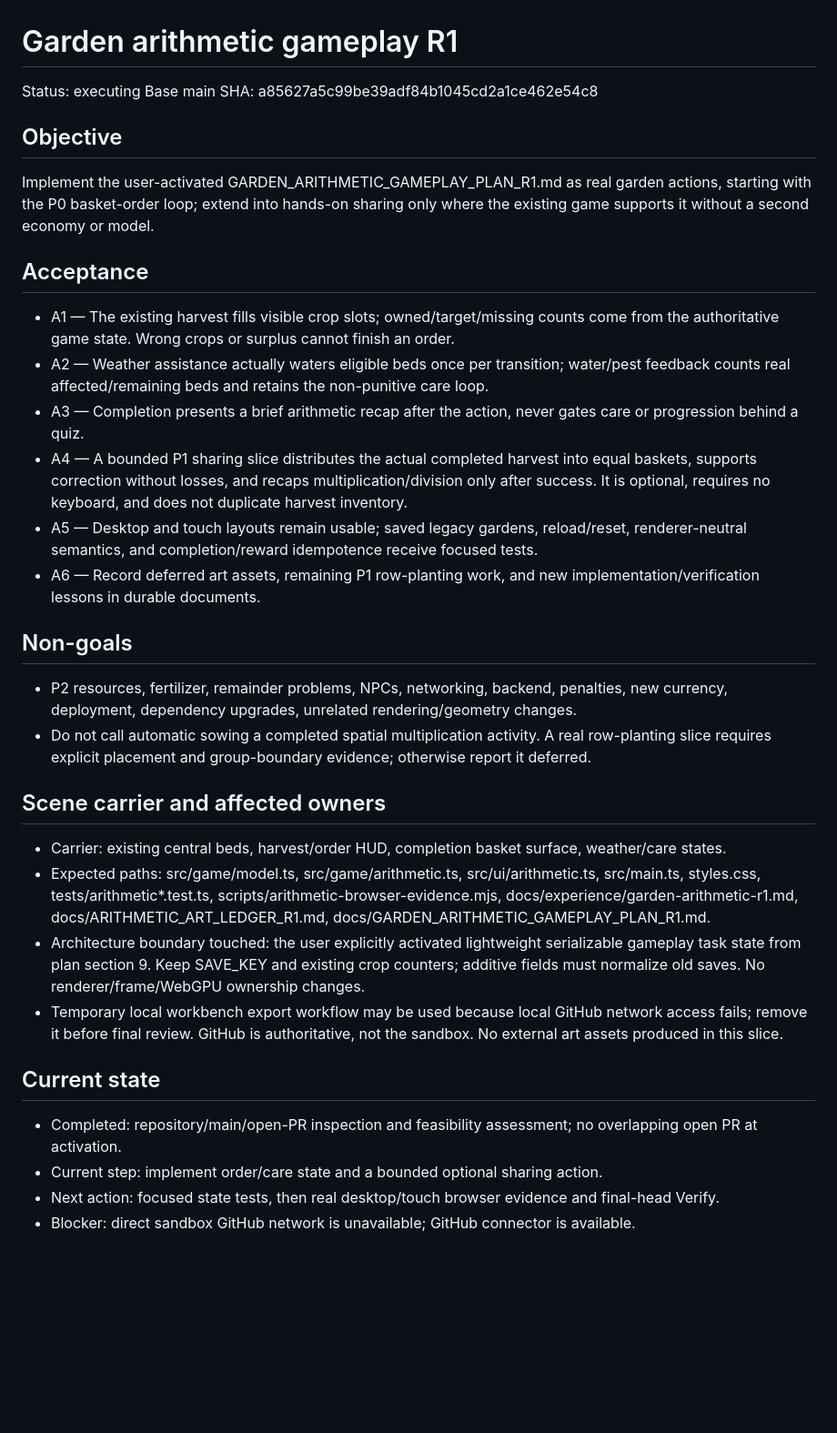
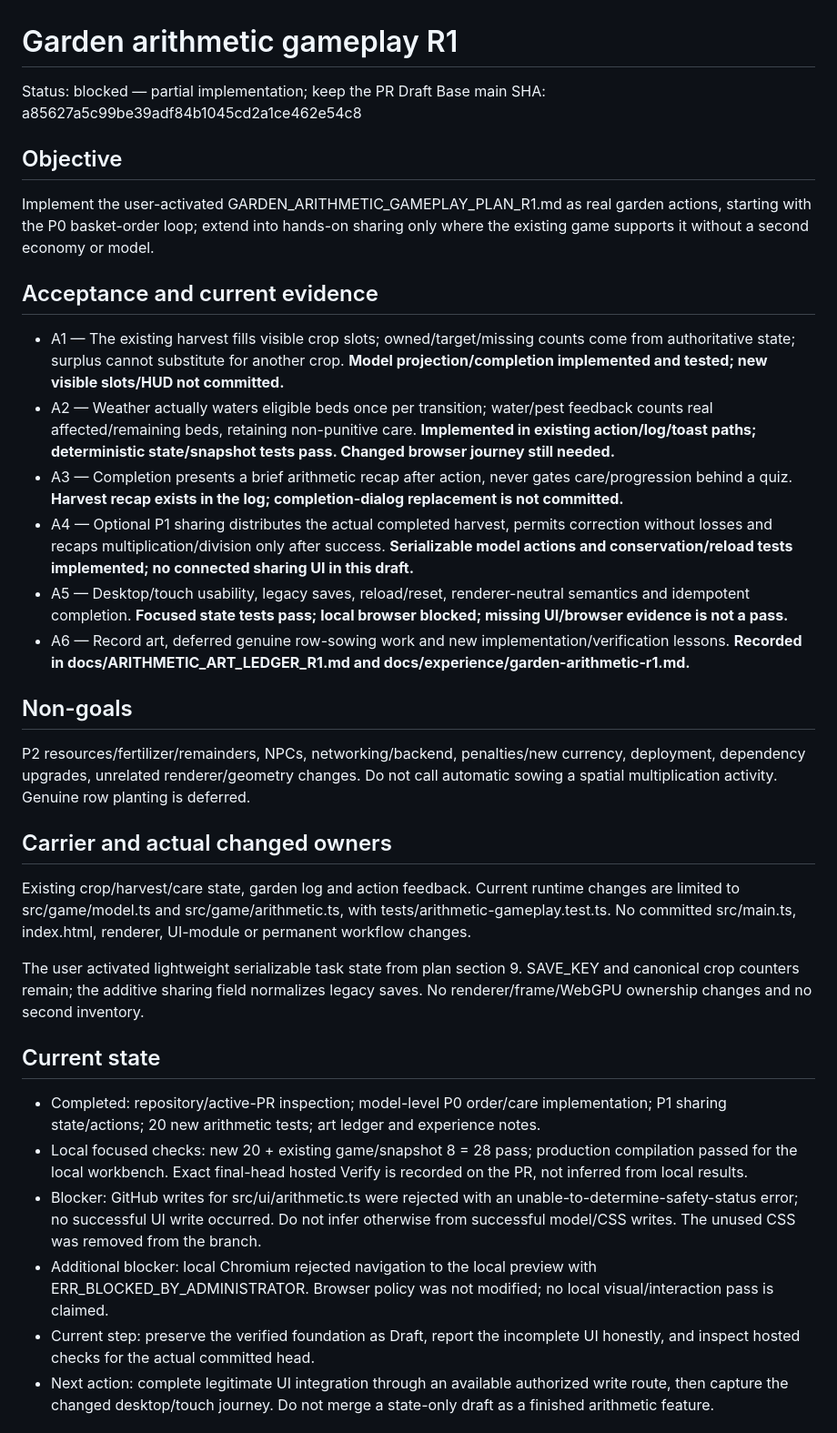
Before and after one commit to StarObserverPro/Eric-s-Garden, a Markdown page: docs/work/2026-09-04-arithmetic-gameplay.md, the part around one of its changes. Shown at 91% size. Drawn GitHub-style; blank space fills up the shorter version.

Commit message:
docs: mark arithmetic worklet blocked at UI integration with exact claim boundaries

```diff
--- a/docs/work/2026-09-04-arithmetic-gameplay.md
+++ b/docs/work/2026-09-04-arithmetic-gameplay.md
@@ -1,32 +1,32 @@
 # Garden arithmetic gameplay R1
 
-Status: executing
+Status: blocked — partial implementation; keep the PR Draft
 Base main SHA: a85627a5c99be39adf84b1045cd2a1ce462e54c8
 
 ## Objective
 Implement the user-activated GARDEN_ARITHMETIC_GAMEPLAY_PLAN_R1.md as real garden actions, starting with the P0 basket-order loop; extend into hands-on sharing only where the existing game supports it without a second economy or model.
 
-## Acceptance
-- A1 — The existing harvest fills visible crop slots; owned/target/missing counts come from the authoritative game state. Wrong crops or surplus cannot finish an order.
-- A2 — Weather assistance actually waters eligible beds once per transition; water/pest feedback counts real affected/remaining beds and retains the non-punitive care loop.
-- A3 — Completion presents a brief arithmetic recap after the action, never gates care or progression behind a quiz.
-- A4 — A bounded P1 sharing slice distributes the actual completed harvest into equal baskets, supports correction without losses, and recaps multiplication/division only after success. It is optional, requires no keyboard, and does not duplicate harvest inventory.
-- A5 — Desktop and touch layouts remain usable; saved legacy gardens, reload/reset, renderer-neutral semantics, and completion/reward idempotence receive focused tests.
-- A6 — Record deferred art assets, remaining P1 row-planting work, and new implementation/verification lessons in durable documents.
+## Acceptance and current evidence
+- A1 — The existing harvest fills visible crop slots; owned/target/missing counts come from authoritative state; surplus cannot substitute for another crop. **Model projection/completion implemented and tested; new visible slots/HUD not committed.**
+- A2 — Weather actually waters eligible beds once per transition; water/pest feedback counts real affected/remaining beds, retaining non-punitive care. **Implemented in existing action/log/toast paths; deterministic state/snapshot tests pass. Changed browser journey still needed.**
+- A3 — Completion presents a brief arithmetic recap after action, never gates care/progression behind a quiz. **Harvest recap exists in the log; completion-dialog replacement is not committed.**
+- A4 — Optional P1 sharing distributes the actual completed harvest, permits correction without losses and recaps multiplication/division only after success. **Serializable model actions and conservation/reload tests implemented; no connected sharing UI in this draft.**
+- A5 — Desktop/touch usability, legacy saves, reload/reset, renderer-neutral semantics and idempotent completion. **Focused state tests pass; local browser blocked; missing UI/browser evidence is not a pass.**
+- A6 — Record art, deferred genuine row-sowing work and new implementation/verification lessons. **Recorded in docs/ARITHMETIC_ART_LEDGER_R1.md and docs/experience/garden-arithmetic-r1.md.**
 
 ## Non-goals
-- P2 resources, fertilizer, remainder problems, NPCs, networking, backend, penalties, new currency, deployment, dependency upgrades, unrelated rendering/geometry changes.
-- Do not call automatic sowing a completed spatial multiplication activity. A real row-planting slice requires explicit placement and group-boundary evidence; otherwise report it deferred.
+P2 resources/fertilizer/remainders, NPCs, networking/backend, penalties/new currency, deployment, dependency upgrades, unrelated renderer/geometry changes. Do not call automatic sowing a spatial multiplication activity. Genuine row planting is deferred.
 
-## Scene carrier and affected owners
-- Carrier: existing central beds, harvest/order HUD, completion basket surface, weather/care states.
-- Expected paths: src/game/model.ts, src/game/arithmetic.ts, src/ui/arithmetic.ts, src/main.ts, styles.css, tests/arithmetic*.test.ts, scripts/arithmetic-browser-evidence.mjs, docs/experience/garden-arithmetic-r1.md, docs/ARITHMETIC_ART_LEDGER_R1.md, docs/GARDEN_ARITHMETIC_GAMEPLAY_PLAN_R1.md.
-- Architecture boundary touched: the user explicitly activated lightweight serializable gameplay task state from plan section 9. Keep SAVE_KEY and existing crop counters; additive fields must normalize old saves. No renderer/frame/WebGPU ownership changes.
-- Temporary local workbench export workflow may be used because local GitHub network access fails; remove it before final review. GitHub is authoritative, not the sandbox. No external art assets produced in this slice.
+## Carrier and actual changed owners
+Existing crop/harvest/care state, garden log and action feedback. Current runtime changes are limited to src/game/model.ts and src/game/arithmetic.ts, with tests/arithmetic-gameplay.test.ts. No committed src/main.ts, index.html, renderer, UI-module or permanent workflow changes.
+
+The user activated lightweight serializable task state from plan section 9. SAVE_KEY and canonical crop counters remain; the additive sharing field normalizes legacy saves. No renderer/frame/WebGPU ownership changes and no second inventory.
 
 ## Current state
-- Completed: repository/main/open-PR inspection and feasibility assessment; no overlapping open PR at activation.
-- Current step: implement order/care state and a bounded optional sharing action.
-- Next action: focused state tests, then real desktop/touch browser evidence and final-head Verify.
-- Blocker: direct sandbox GitHub network is unavailable; GitHub connector is available.
+- Completed: repository/active-PR inspection; model-level P0 order/care implementation; P1 sharing state/actions; 20 new arithmetic tests; art ledger and experience notes.
+- Local focused checks: new 20 + existing game/snapshot 8 = 28 pass; production compilation passed for the local workbench. Exact final-head hosted Verify is recorded on the PR, not inferred from local results.
+- Blocker: GitHub writes for src/ui/arithmetic.ts were rejected with an unable-to-determine-safety-status error; no successful UI write occurred. Do not infer otherwise from successful model/CSS writes. The unused CSS was removed from the branch.
+- Additional blocker: local Chromium rejected navigation to the local preview with ERR_BLOCKED_BY_ADMINISTRATOR. Browser policy was not modified; no local visual/interaction pass is claimed.
+- Current step: preserve the verified foundation as Draft, report the incomplete UI honestly, and inspect hosted checks for the actual committed head.
+- Next action: complete legitimate UI integration through an available authorized write route, then capture the changed desktop/touch journey. Do not merge a state-only draft as a finished arithmetic feature.
 
```
Also changed, not shown: other parts of docs/work/2026-09-04-arithmetic-gameplay.md (+9 -3 lines).
